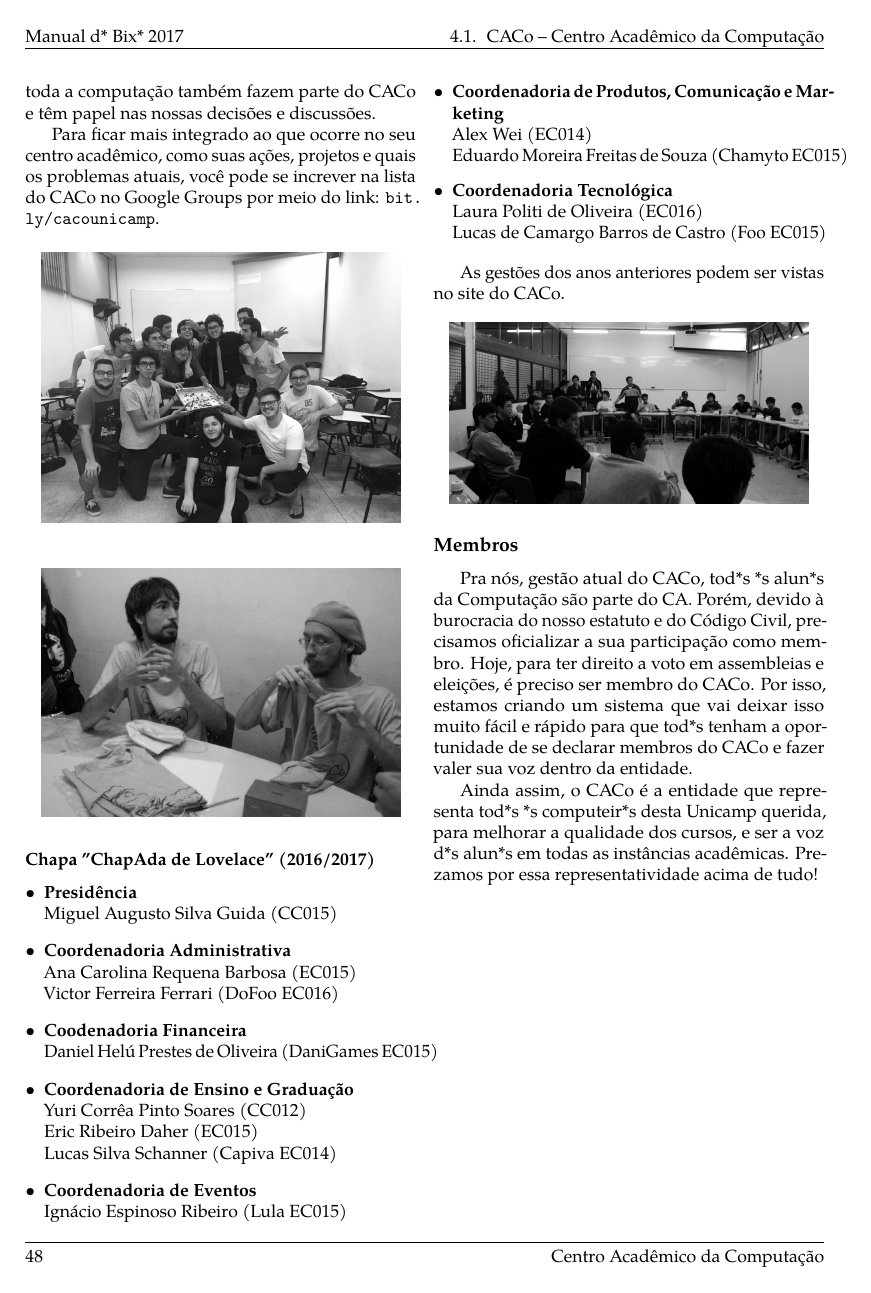
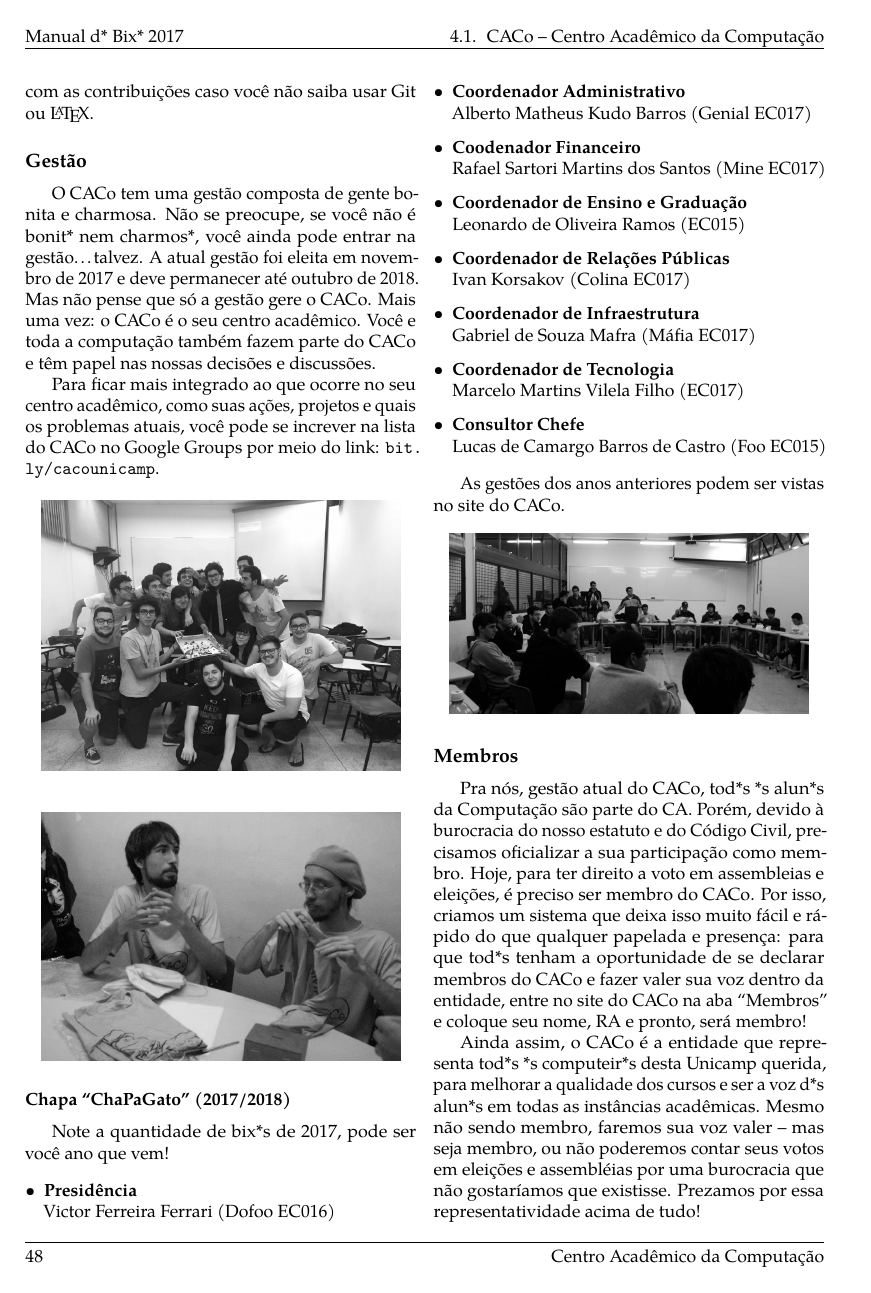
Before and after one commit to cacounicamp/Manual-do-Bixo, a LaTeX book (manual_do_bixo.tex, which reads 04-alem_da_graduacao/caco.tex): page 58 of 71. Compiled offline with pdfLaTeX.

Commit message:
Coluna de 80 caracteres, nova gestão, MagiCACo, enfase na participação de membros

```diff
--- a/04-alem_da_graduacao/caco.tex
+++ b/04-alem_da_graduacao/caco.tex
@@ -196,3 +203,6 @@ não saiba usar Git ou \LaTeX.
 \subsection{Gestão}
 
 O CACo tem uma gestão composta de gente bonita e charmosa. Não se preocupe, se
+você não é bonit* nem charmos*, você ainda pode entrar na gestão\dots talvez. A
+atual gestão foi eleita em novembro de 2017 e deve permanecer até outubro de
+2018. Mas não pense que só a gestão gere o CACo. Mais uma vez: o CACo é o seu
@@ -214,45 +221,46 @@ CACo no Google Groups por meio do link:
 
 \begin{figure}[H]
     \centering
-    \includegraphics[width=.45\textwidth]{img/alem_da_graduacao/caco_eleicao.jpg}
+    \includegraphics[width=.45\textwidth]
+    {img/alem_da_graduacao/caco_eleicao.jpg}
 \end{figure}
 
-\subsubsection{Chapa ''ChapAda de Lovelace'' (2016/2017)}
+\subsubsection{Chapa ``ChaPaGato'' (2017/2018)}
+
+Note a quantidade de bix*s de 2017, pode ser você ano que vem!
 
 \begin{itemize}
     \item   \textbf{Presidência}
-        \\Miguel Augusto Silva Guida (CC015)
+        \\Victor Ferreira Ferrari (Dofoo EC016)
 
-    \item   \textbf{Coordenadoria Administrativa}
-        \\Ana Carolina Requena Barbosa (EC015)
-        \\Victor Ferreira Ferrari (DoFoo EC016)
+    \item   \textbf{Coordenador Administrativo}
+        \\Alberto Matheus Kudo Barros (Genial EC017)
 
-    \item   \textbf{Coodenadoria Financeira}
-        \\Daniel Helú Prestes de Oliveira (DaniGames EC015)
+    \item   \textbf{Coodenador Financeiro}
+        \\Rafael Sartori Martins dos Santos (Mine EC017)
 
-    \item   \textbf{Coordenadoria de Ensino e Graduação}
-        \\Yuri Corrêa Pinto Soares (CC012)
-        \\Eric Ribeiro Daher (EC015)
-        \\Lucas Silva Schanner (Capiva EC014)
+    \item   \textbf{Coordenador de Ensino e Graduação}
+        \\Leonardo de Oliveira Ramos (EC015)
 
-    \item   \textbf{Coordenadoria de Eventos}
-        \\Ignácio Espinoso Ribeiro (Lula EC015)
+    \item   \textbf{Coordenador de Relações Públicas}
+        \\Ivan Korsakov (Colina EC017)
 
-    \item   \textbf{Coordenadoria de Produtos, Comunicação e Marketing}
-        \\Alex Wei (EC014)
-        \\Eduardo Moreira Freitas de Souza (Chamyto EC015)
+    \item   \textbf{Coordenador de Infraestrutura}
+        \\Gabriel de Souza Mafra (Máfia EC017)
 
-    \item    \textbf{Coordenadoria Tecnológica}
-        \\Laura Politi de Oliveira (EC016)
+    \item    \textbf{Coordenador de Tecnologia}
+        \\Marcelo Martins Vilela Filho (EC017)
+
+    \item    \textbf{Consultor Chefe}
         \\Lucas de Camargo Barros de Castro (Foo EC015)
-
 \end{itemize}
 
 As gestões dos anos anteriores podem ser vistas no site do CACo.
 
 \begin{figure}[H]
     \centering
-    \includegraphics[width=.45\textwidth]{img/alem_da_graduacao/caco_pipocaco.jpg}
+    \includegraphics[width=.45\textwidth]
+    {img/alem_da_graduacao/caco_pipocaco.jpg}
 \end{figure}
 
 \subsection{Membros}
@@ -260,12 +268,15 @@ As gestões dos anos anteriores podem ser vistas no site do CACo.
 Pra nós, gestão atual do CACo, tod*s *s alun*s da Computação são parte do CA.
 Porém, devido à burocracia do nosso estatuto e do Código Civil, precisamos
 oficializar a sua participação como membro. Hoje, para ter direito a voto em
-assembleias e eleições, é preciso ser membro do CACo. Por isso, estamos criando
-um sistema que vai deixar isso muito fácil e rápido para que tod*s tenham a
-oportunidade de se declarar membros do CACo e fazer valer sua voz dentro da
-entidade.
+assembleias e eleições, é preciso ser membro do CACo. Por isso, criamos um
+sistema que deixa isso muito fácil e rápido do que qualquer papelada e
+presença: para que tod*s tenham a oportunidade de se declarar membros do CACo e
+fazer valer sua voz dentro da entidade, entre no site do CACo na aba
+``Membros'' e coloque seu nome, RA e pronto, será membro!
 
 Ainda assim, o CACo é a entidade que representa tod*s *s computeir*s desta
-Unicamp querida, para melhorar a qualidade dos cursos, e ser a voz d*s alun*s em
-todas as instâncias acadêmicas. Prezamos por essa representatividade acima de
-tudo!
+Unicamp querida, para melhorar a qualidade dos cursos e ser a voz d*s alun*s em
+todas as instâncias acadêmicas. Mesmo não sendo membro, faremos sua voz valer
+-- mas seja membro, ou não poderemos contar seus votos em eleições e
+assembléias por uma burocracia que não gostaríamos que existisse. Prezamos por
+essa representatividade acima de tudo!
```
Also changed, not shown: 04-alem_da_graduacao/caco.tex (126 more changed lines).
